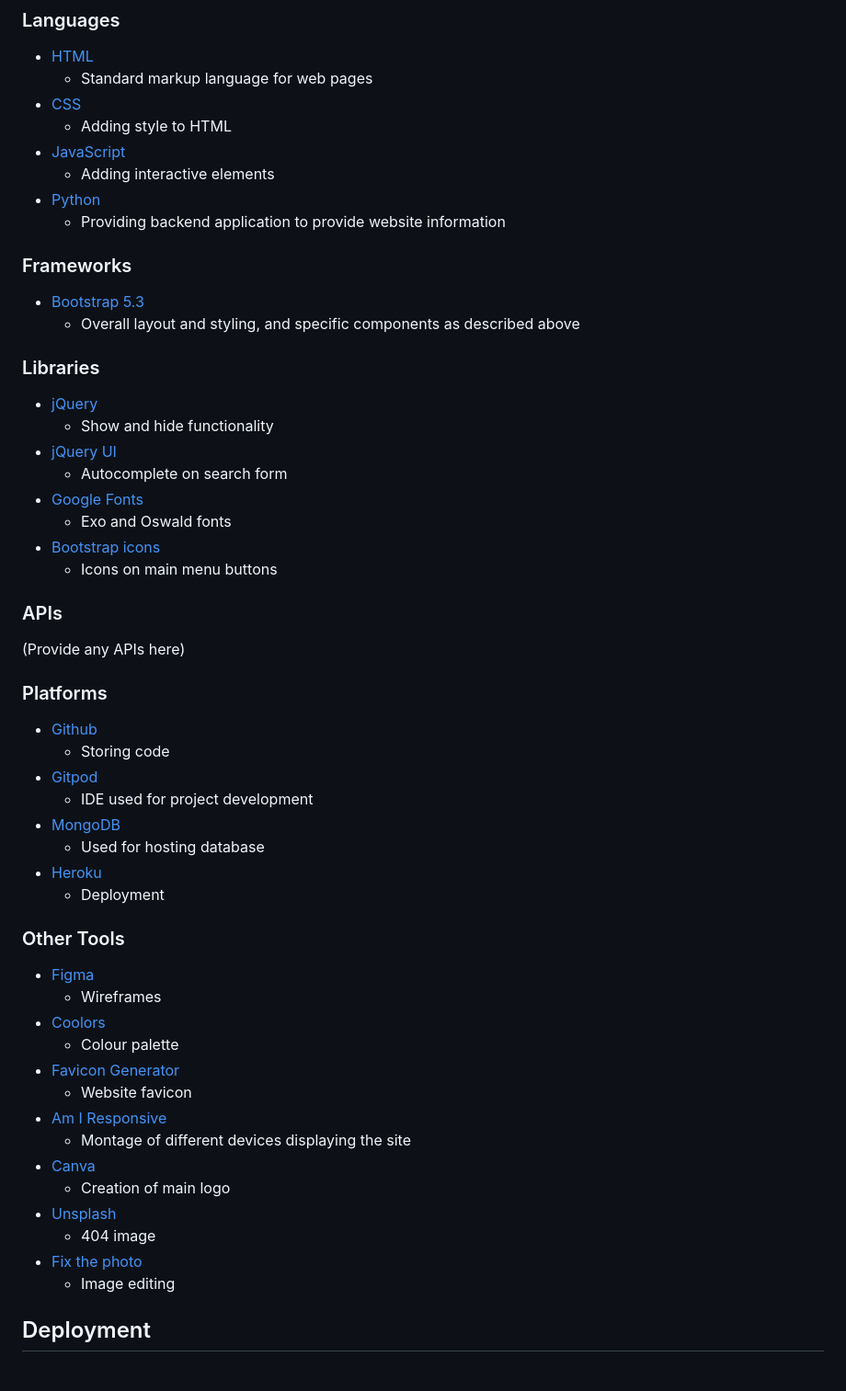
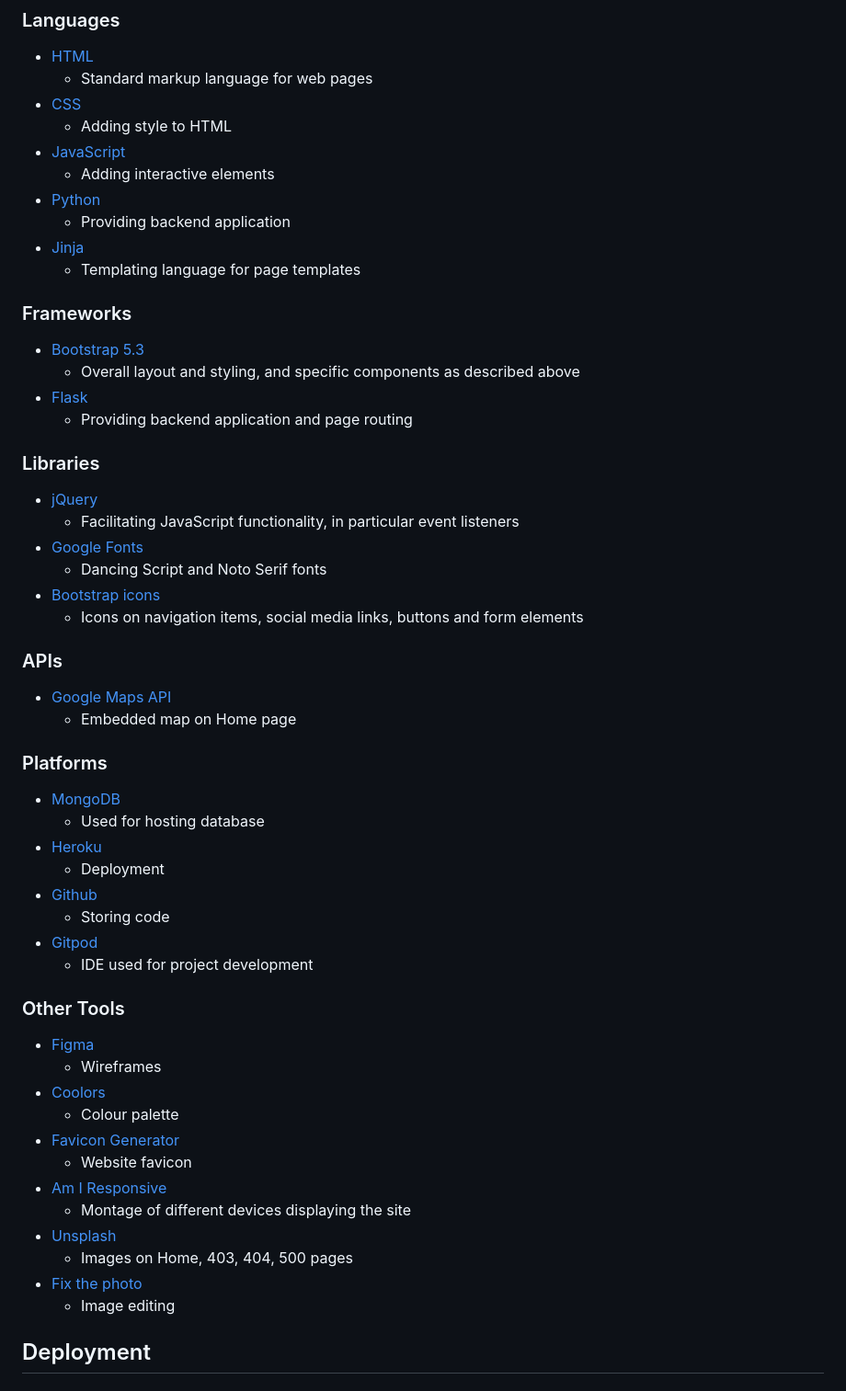
Before and after one commit to nicksmith100/mp3-fotl, a Markdown page: README.md, the part around the change. Shown at 92% size. Rendered like a GitHub page.

Commit message:
Update Technologies section of README

```diff
--- a/README.md
+++ b/README.md
@@ -971,34 +971,37 @@ To detect if any shows had been added, I was using a method which relied on summ
 - [JavaScript](https://www.w3schools.com/js/)
   - Adding interactive elements
 - [Python](https://www.w3schools.com/python/)
-  - Providing backend application to provide website information
+  - Providing backend application
+- [Jinja](https://jinja.palletsprojects.com/en/3.1.x/)
+  - Templating language for page templates
 
 ### Frameworks
 - [Bootstrap 5.3](https://getbootstrap.com/docs/5.3/getting-started/introduction/)
   - Overall layout and styling, and specific components as described above
+- [Flask](https://flask.palletsprojects.com/en/3.0.x/)
+  - Providing backend application and page routing
 
 ### Libraries
 - [jQuery](https://jquery.com/)
-  - Show and hide functionality
-- [jQuery UI](https://jqueryui.com/)
-  - Autocomplete on search form
+  - Facilitating JavaScript functionality, in particular event listeners
 - [Google Fonts](https://fonts.google.com)
-  - Exo and Oswald fonts
+  - Dancing Script and Noto Serif fonts
 - [Bootstrap icons](https://icons.getbootstrap.com/)
-  - Icons on main menu buttons
+  - Icons on navigation items, social media links, buttons and form elements
 
 ### APIs
-(Provide any APIs here)
+- [Google Maps API](https://developers.google.com/maps)
+  - Embedded map on Home page
 
 ### Platforms
+- [MongoDB](https://mongodb.com/)
+  - Used for hosting database
+- [Heroku](https://heroku.com/)
+  - Deployment
 - [Github](https://github.com/)
   - Storing code
 - [Gitpod](https://gitpod.io/)
   - IDE used for project development
-- [MongoDB](https://mongodb.com/)
-  - Used for hosting database
-- [Heroku](https://heroku.com/)
-  - Deployment
 
 ### Other Tools
 - [Figma](https://www.figma.com/)
@@ -1009,13 +1012,10 @@ To detect if any shows had been added, I was using a method which relied on summ
   - Website favicon
 - [Am I Responsive](https://ui.dev/amiresponsive)
   - Montage of different devices displaying the site
-- [Canva](https://www.canva.com/)
-  - Creation of main logo
 - [Unsplash](https://unsplash.com/)
-  - 404 image
+  - Images on Home, 403, 404, 500 pages
 - [Fix the photo](https://fixthephoto.com/uk/online-gimp.html)
   - Image editing
-
 
 ## Deployment
 
```
